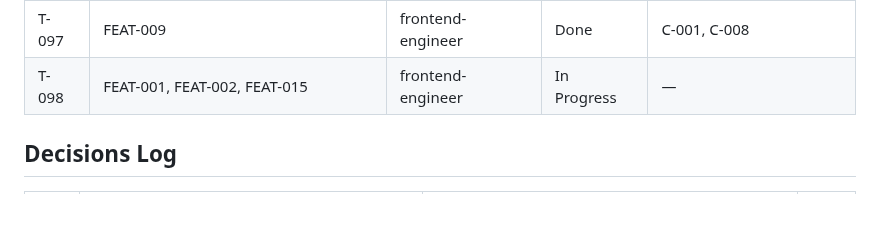
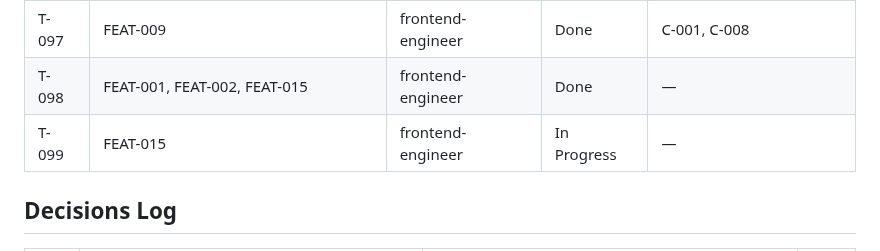
Before and after one commit to vanguard-op/scenova, a Markdown page: DELIVERY.md, the part around the change. Drawn GitHub-style; blank space fills up the shorter version.

Commit message:
chore(delivery): close the solid-button contrast and open the destructive tint (FEAT-015)

```diff
--- a/DELIVERY.md
+++ b/DELIVERY.md
@@ -106,7 +106,8 @@ docs/           BPRD (product-shaper)
 | T-095 | — | infra-engineer | Done | — |
 | T-096 | FEAT-001, FEAT-002, FEAT-009, FEAT-015 | frontend-engineer | Done | — |
 | T-097 | FEAT-009 | frontend-engineer | Done | C-001, C-008 |
-| T-098 | FEAT-001, FEAT-002, FEAT-015 | frontend-engineer | In Progress | — |
+| T-098 | FEAT-001, FEAT-002, FEAT-015 | frontend-engineer | Done | — |
+| T-099 | FEAT-015 | frontend-engineer | In Progress | — |
 
 ## Decisions Log
 | # | Decision | Rationale | By |
```
